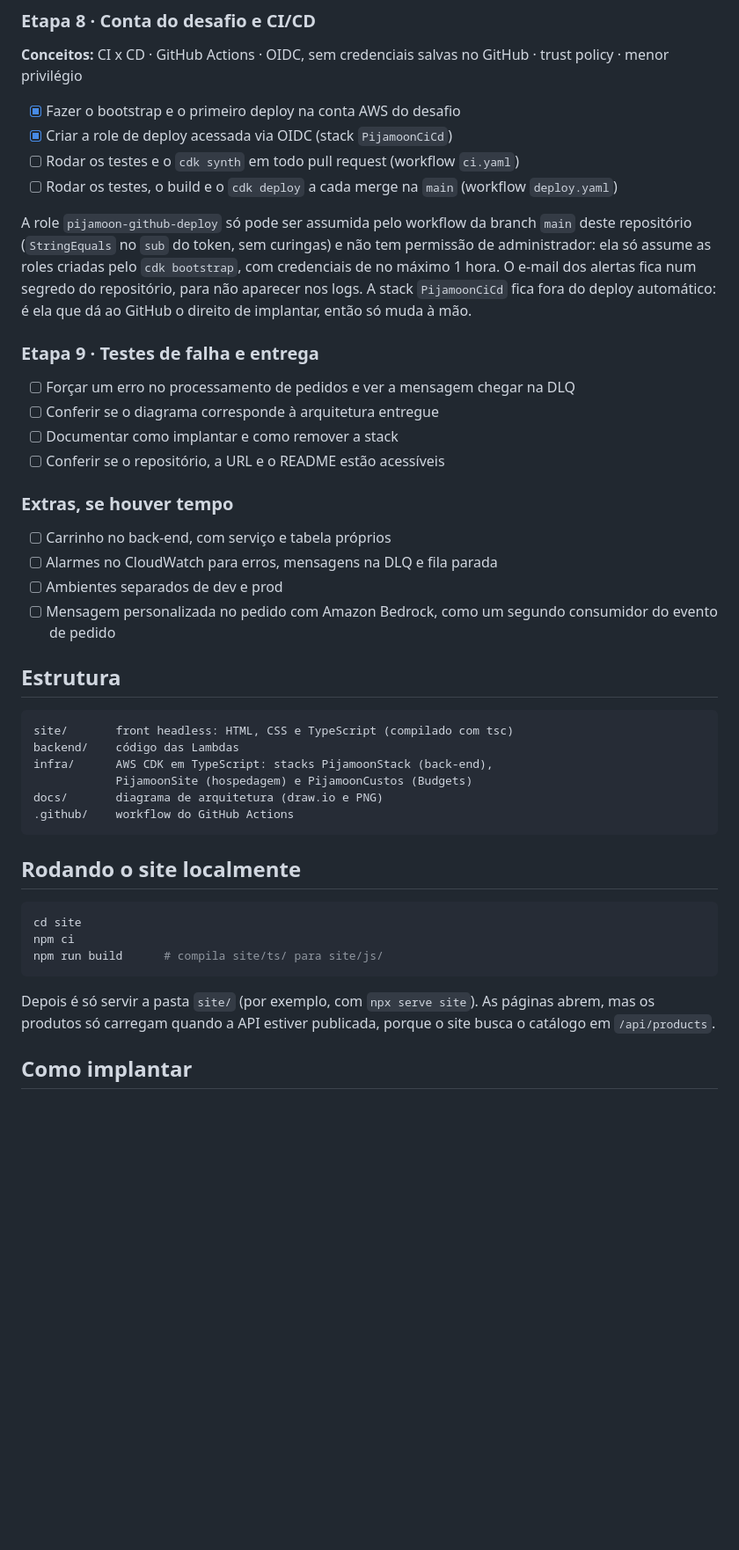
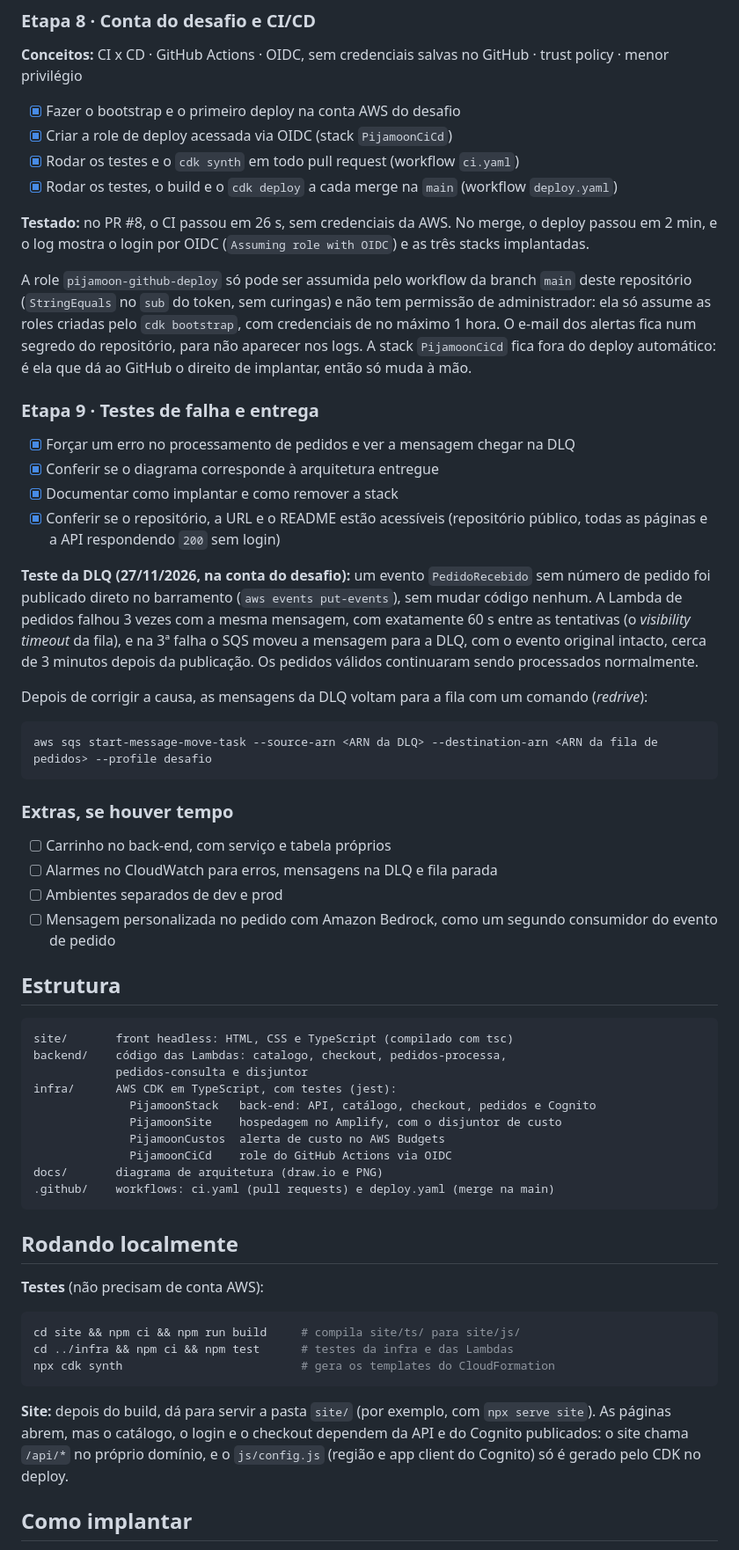
Before and after one commit to gamaral203/Pijamoon-Bootcamp, a Markdown page: README.md, the part around one of its changes. Shown at 88% size. GitHub-like rendering; blank space fills up the shorter version.

````diff
--- a/README.md
+++ b/README.md
@@ -263,17 +263,27 @@ O login é um formulário do próprio site que fala direto com o Cognito: a senh
 
 - [x] Fazer o bootstrap e o primeiro deploy na conta AWS do desafio
 - [x] Criar a role de deploy acessada via OIDC (stack `PijamoonCiCd`)
-- [ ] Rodar os testes e o `cdk synth` em todo pull request (workflow `ci.yaml`)
-- [ ] Rodar os testes, o build e o `cdk deploy` a cada merge na `main` (workflow `deploy.yaml`)
+- [x] Rodar os testes e o `cdk synth` em todo pull request (workflow `ci.yaml`)
+- [x] Rodar os testes, o build e o `cdk deploy` a cada merge na `main` (workflow `deploy.yaml`)
+
+**Testado:** no PR #8, o CI passou em 26 s, sem credenciais da AWS. No merge, o deploy passou em 2 min, e o log mostra o login por OIDC (`Assuming role with OIDC`) e as três stacks implantadas.
 
 A role `pijamoon-github-deploy` só pode ser assumida pelo workflow da branch `main` deste repositório (`StringEquals` no `sub` do token, sem curingas) e não tem permissão de administrador: ela só assume as roles criadas pelo `cdk bootstrap`, com credenciais de no máximo 1 hora. O e-mail dos alertas fica num segredo do repositório, para não aparecer nos logs. A stack `PijamoonCiCd` fica fora do deploy automático: é ela que dá ao GitHub o direito de implantar, então só muda à mão.
 
 ### Etapa 9 · Testes de falha e entrega
 
-- [ ] Forçar um erro no processamento de pedidos e ver a mensagem chegar na DLQ
-- [ ] Conferir se o diagrama corresponde à arquitetura entregue
-- [ ] Documentar como implantar e como remover a stack
-- [ ] Conferir se o repositório, a URL e o README estão acessíveis
+- [x] Forçar um erro no processamento de pedidos e ver a mensagem chegar na DLQ
+- [x] Conferir se o diagrama corresponde à arquitetura entregue
+- [x] Documentar como implantar e como remover a stack
+- [x] Conferir se o repositório, a URL e o README estão acessíveis (repositório público, todas as páginas e a API respondendo `200` sem login)
+
+**Teste da DLQ (27/11/2026, na conta do desafio):** um evento `PedidoRecebido` sem número de pedido foi publicado direto no barramento (`aws events put-events`), sem mudar código nenhum. A Lambda de pedidos falhou 3 vezes com a mesma mensagem, com exatamente 60 s entre as tentativas (o *visibility timeout* da fila), e na 3ª falha o SQS moveu a mensagem para a DLQ, com o evento original intacto, cerca de 3 minutos depois da publicação. Os pedidos válidos continuaram sendo processados normalmente.
+
+Depois de corrigir a causa, as mensagens da DLQ voltam para a fila com um comando (*redrive*):
+
+```bash
+aws sqs start-message-move-task --source-arn <ARN da DLQ> --destination-arn <ARN da fila de pedidos> --profile desafio
+```
 
 ### Extras, se houver tempo
 
@@ -286,22 +296,28 @@ A role `pijamoon-github-deploy` só pode ser assumida pelo workflow da branch `m
 
 ```
 site/       front headless: HTML, CSS e TypeScript (compilado com tsc)
-backend/    código das Lambdas
-infra/      AWS CDK em TypeScript: stacks PijamoonStack (back-end),
-            PijamoonSite (hospedagem) e PijamoonCustos (Budgets)
+backend/    código das Lambdas: catalogo, checkout, pedidos-processa,
+            pedidos-consulta e disjuntor
+infra/      AWS CDK em TypeScript, com testes (jest):
+              PijamoonStack   back-end: API, catálogo, checkout, pedidos e Cognito
+              PijamoonSite    hospedagem no Amplify, com o disjuntor de custo
+              PijamoonCustos  alerta de custo no AWS Budgets
+              PijamoonCiCd    role do GitHub Actions via OIDC
 docs/       diagrama de arquitetura (draw.io e PNG)
-.github/    workflow do GitHub Actions
+.github/    workflows: ci.yaml (pull requests) e deploy.yaml (merge na main)
 ```
 
-## Rodando o site localmente
+## Rodando localmente
+
+**Testes** (não precisam de conta AWS):
 
 ```bash
-cd site
-npm ci
-npm run build      # compila site/ts/ para site/js/
+cd site && npm ci && npm run build     # compila site/ts/ para site/js/
+cd ../infra && npm ci && npm test      # testes da infra e das Lambdas
+npx cdk synth                          # gera os templates do CloudFormation
 ```
 
-Depois é só servir a pasta `site/` (por exemplo, com `npx serve site`). As páginas abrem, mas os produtos só carregam quando a API estiver publicada, porque o site busca o catálogo em `/api/products`.
+**Site:** depois do build, dá para servir a pasta `site/` (por exemplo, com `npx serve site`). As páginas abrem, mas o catálogo, o login e o checkout dependem da API e do Cognito publicados: o site chama `/api/*` no próprio domínio, e o `js/config.js` (região e app client do Cognito) só é gerado pelo CDK no deploy.
 
 ## Como implantar
 
````
Also changed, not shown: other parts of README.md (+70 -3 lines), docs/arquitetura.png, site/docs/diagrama-bff.png (deleted), 3 other files.
